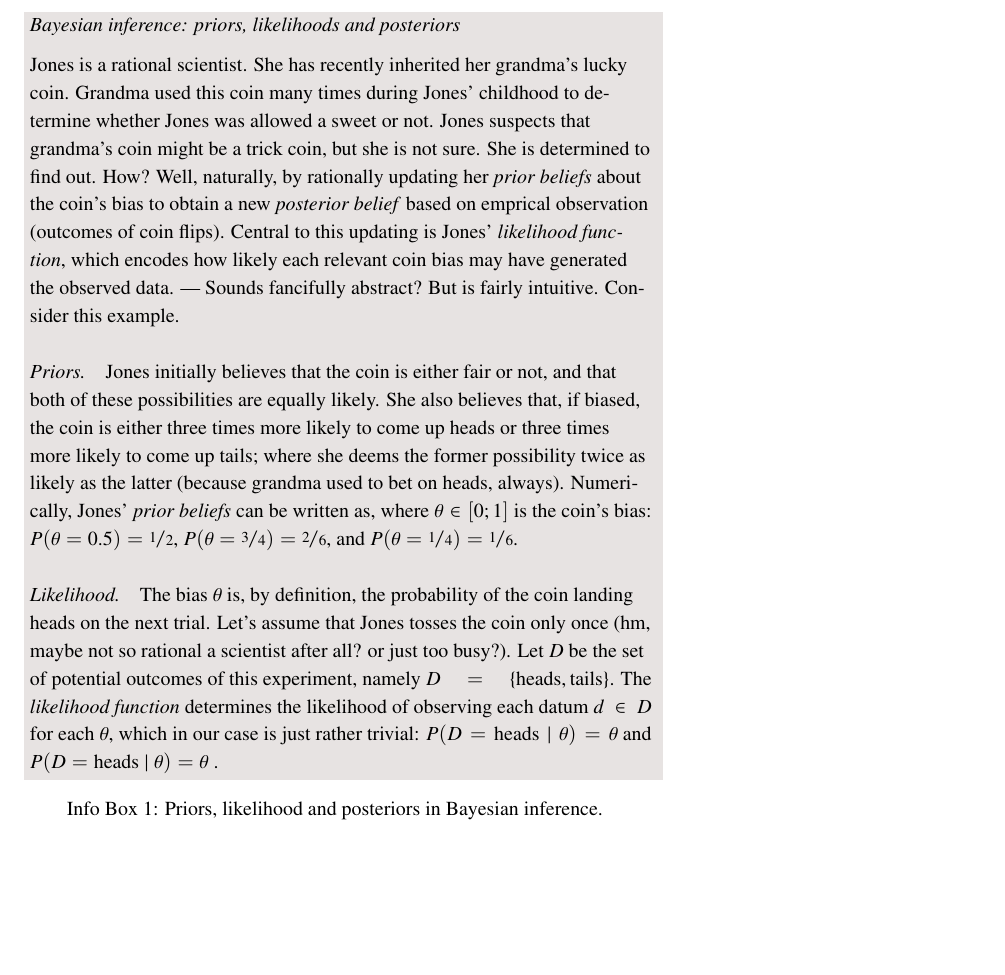
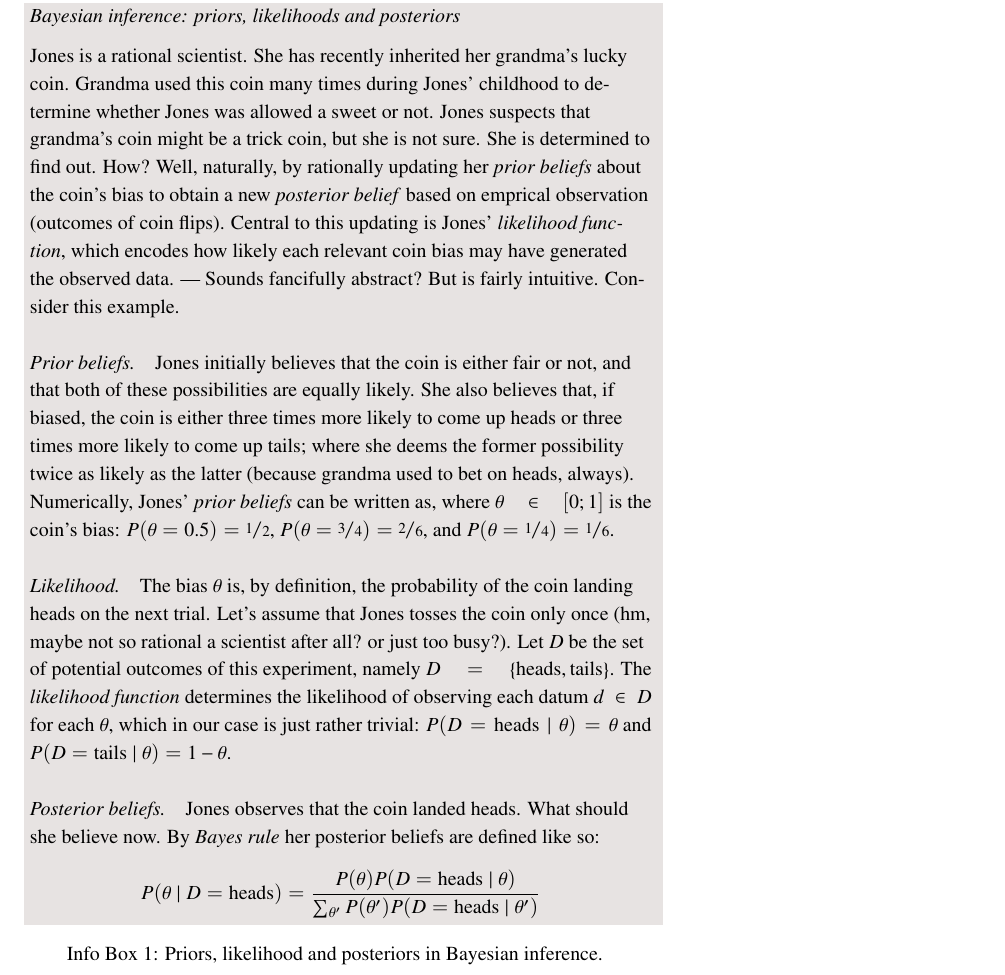
Before and after one commit to michael-franke/bayes_mixed_regression_tutorial, a LaTeX document (text/bmr_tutorial.tex): part of page 5 of 5 before the commit and part of page 6 of 6 after it, cut so that both start at the same text, the shorter picture padded with empty space. Compiled offline with pdfLaTeX.

Commit message:
bayes info box :: example simplified

```diff
--- a/text/bmr_tutorial.tex
+++ b/text/bmr_tutorial.tex
@@ -232,7 +232,7 @@ Another way of looking at the data in connection with our research hyptheses is
     generated the observed data. --- Sounds fancifully abstract? But is fairly intuitive.
     Consider this example.
 
-    \paragraph{Priors.} Jones initially believes that the coin is either fair or not, and that
+    \paragraph{Prior beliefs.} Jones initially believes that the coin is either fair or not, and that
     both of these possibilities are equally likely. She also believes that, if biased, the coin
     is either three times more likely to come up heads or three times more likely to come up
     tails; where she deems the former possibility twice as likely as the latter (because
@@ -247,7 +247,16 @@ Another way of looking at the data in connection with our research hyptheses is
     potential outcomes of this experiment, namely $D = \set{\text{heads}, \text{tails}}$. The
     \emph{likelihood function} determines the likelihood of observing each datum $d \in D$ for
     each $\theta$, which in our case is just rather trivial: $P(D = \text{heads} \mid \theta) =
-    \theta$ and $P(D = \text{heads} \mid \theta) = \theta$ .
+    \theta$ and $P(D = \text{tails} \mid \theta) = 1 - \theta$.
+
+    \paragraph{Posterior beliefs.} Jones observes that the coin landed heads. What should she
+    believe now. By \emph{Bayes rule} her posterior beliefs are defined like so:
+    \begin{align*}
+      P(\theta \mid D = \text{heads}) = \frac{P(\theta) P(D = \text{heads} \mid \theta)}{\sum_{\theta'}P(\theta') P(D = \text{heads} \mid \theta')}
+    \end{align*}
+
+
+
 
 
   \end{minipage} \par
```
